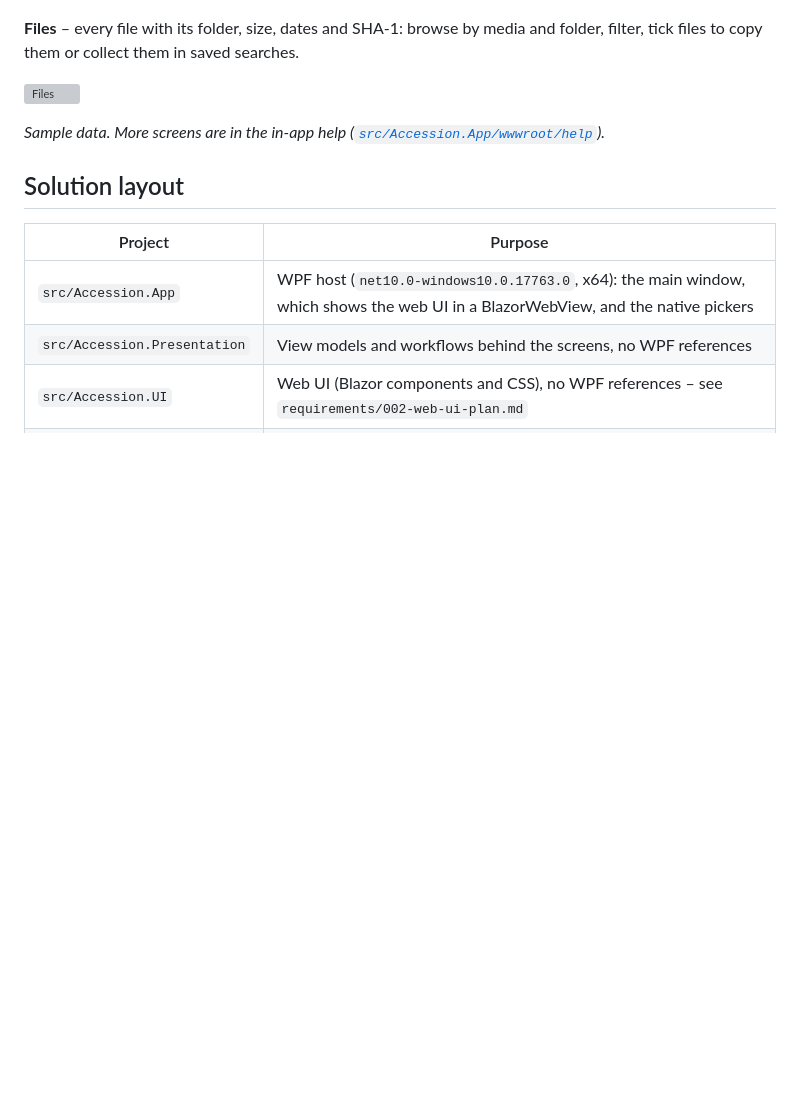
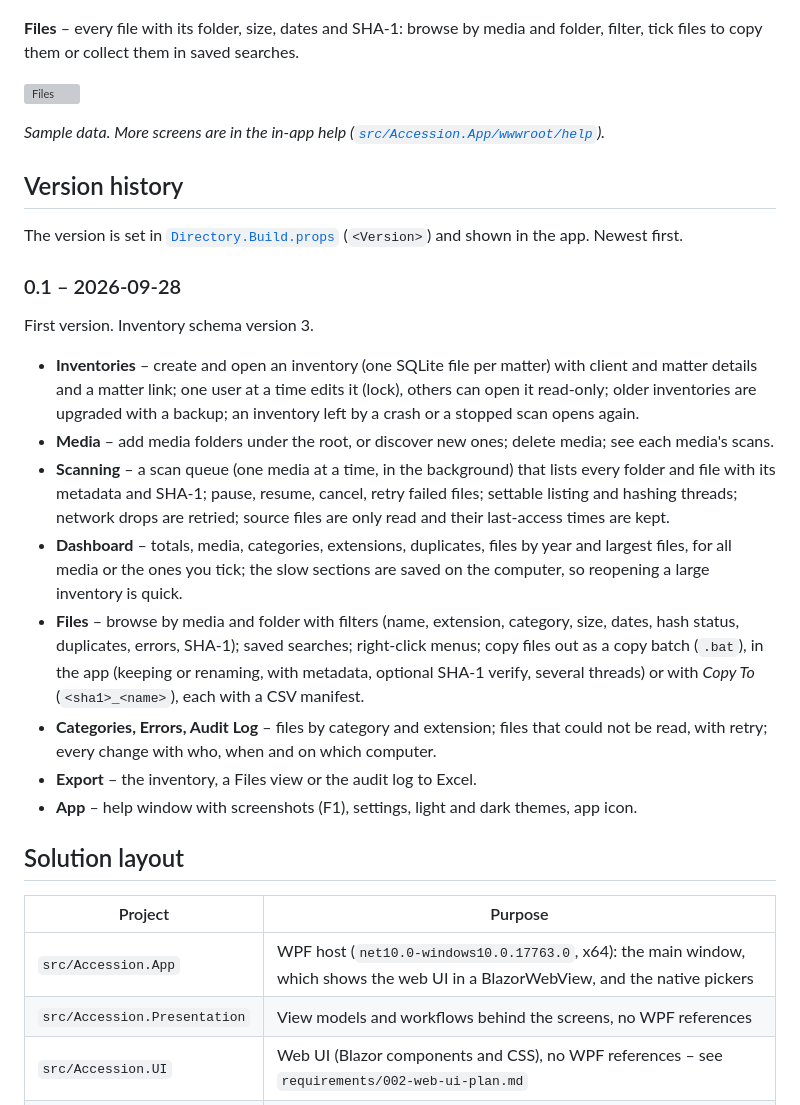
Before and after one commit to plogramer/Accession, a Markdown page: README.md, the part around the change. Rendered like a GitHub page; blank space fills up the shorter version; grey boxes are pictures that could not be loaded.

Commit message:
README: version history, starting with 0.1
Co-Authored-By: Claude Opus 5.5 <noreply@anthropic.com>
Claude-Session: https://claude.ai/code/session_01UTQuWakbAyEFAKq5RSeUfc

```diff
--- a/README.md
+++ b/README.md
@@ -20,6 +20,32 @@ or collect them in saved searches.
 ![Files](src/Accession.App/wwwroot/help/images/files.png)
 
 *Sample data. More screens are in the in-app help ([`src/Accession.App/wwwroot/help`](src/Accession.App/wwwroot/help/index.html)).*
+
+## Version history
+
+The version is set in [`Directory.Build.props`](Directory.Build.props) (`<Version>`) and shown in the app. Newest first.
+
+### 0.1 – 2026-09-28
+
+First version. Inventory schema version 3.
+
+- **Inventories** – create and open an inventory (one SQLite file per matter) with client and matter details and a matter
+  link; one user at a time edits it (lock), others can open it read-only; older inventories are upgraded with a backup;
+  an inventory left by a crash or a stopped scan opens again.
+- **Media** – add media folders under the root, or discover new ones; delete media; see each media's scans.
+- **Scanning** – a scan queue (one media at a time, in the background) that lists every folder and file with its metadata
+  and SHA-1; pause, resume, cancel, retry failed files; settable listing and hashing threads; network drops are retried;
+  source files are only read and their last-access times are kept.
+- **Dashboard** – totals, media, categories, extensions, duplicates, files by year and largest files, for all media or the
+  ones you tick; the slow sections are saved on the computer, so reopening a large inventory is quick.
+- **Files** – browse by media and folder with filters (name, extension, category, size, dates, hash status, duplicates,
+  errors, SHA-1); saved searches; right-click menus; copy files out as a copy batch (`.bat`), in the app (keeping or
+  renaming, with metadata, optional SHA-1 verify, several threads) or with *Copy To* (`<sha1>_<name>`), each with a CSV
+  manifest.
+- **Categories, Errors, Audit Log** – files by category and extension; files that could not be read, with retry; every
+  change with who, when and on which computer.
+- **Export** – the inventory, a Files view or the audit log to Excel.
+- **App** – help window with screenshots (F1), settings, light and dark themes, app icon.
 
 ## Solution layout
 
```
